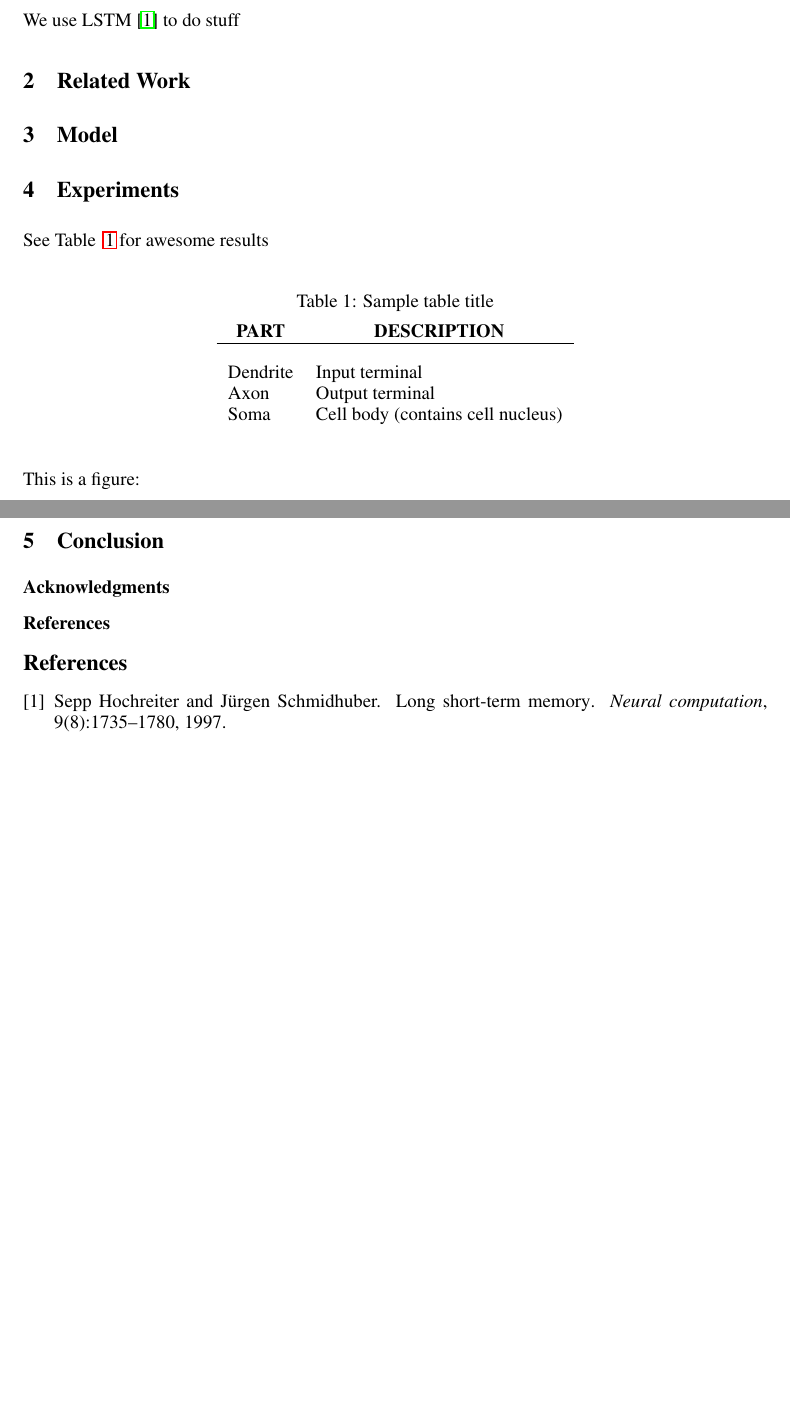
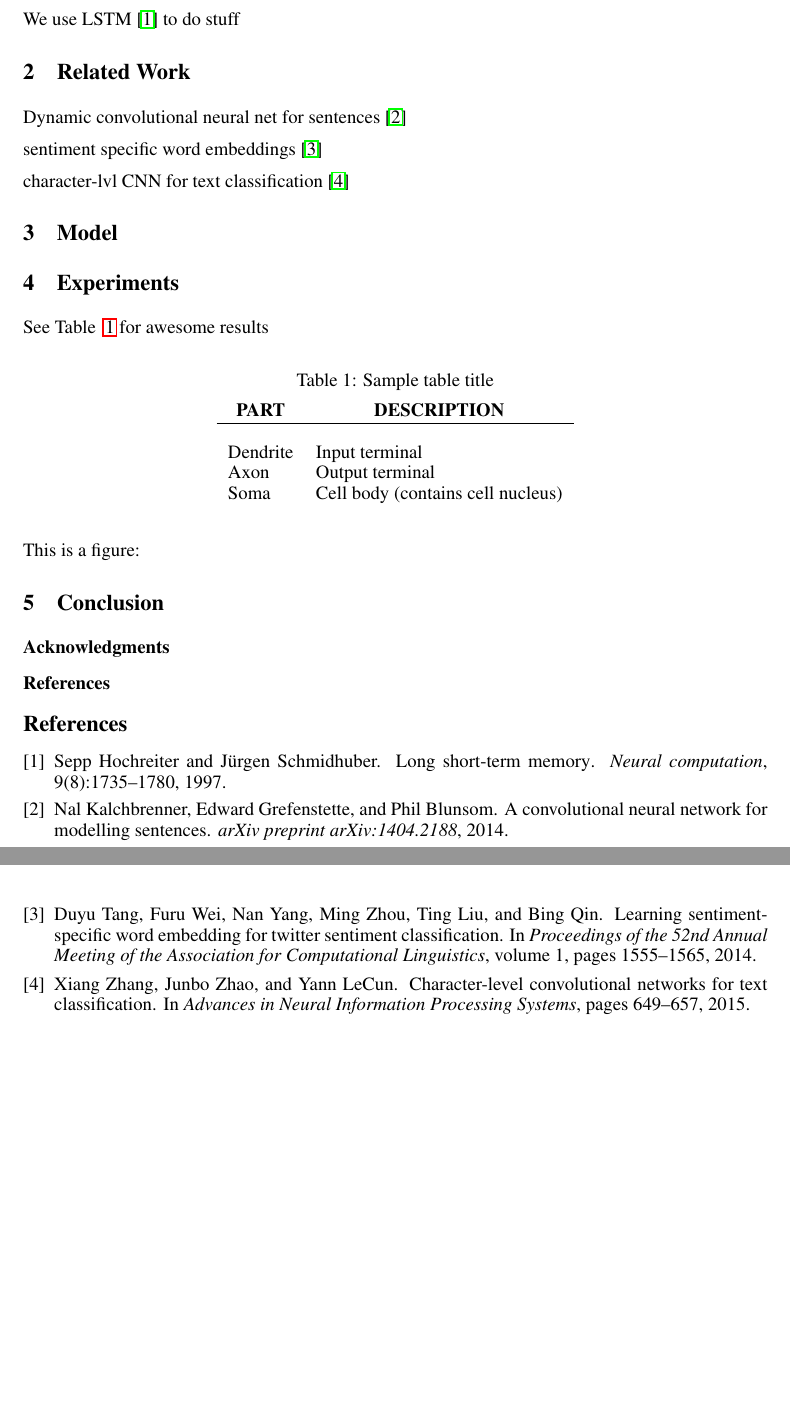
Before and after one commit to umass-semeval/semeval16, a LaTeX paper (paper/paper.tex, which reads paper/paper.bib): two parts of pages 1 and 2 of 2, joined at a grey line, cut so that both start at the same text, the shorter picture padded with empty space. The pictures show the PDF file paper/paper.pdf that the author committed with the source.

Commit message:
add some refs

```diff
--- a/paper/paper.bib
+++ b/paper/paper.bib
@@ -1,3 +1,9 @@
+@article{kalchbrenner2014convolutional,
+author = {Kalchbrenner, Nal and Grefenstette, Edward and Blunsom, Phil},
+journal = {arXiv preprint arXiv:1404.2188},
+title = {{A convolutional neural network for modelling sentences}},
+year = {2014}
+}
 @article{hochreiter1997long,
 author = {Hochreiter, Sepp and Schmidhuber, J{\"{u}}rgen},
 journal = {Neural computation},
@@ -8,3 +14,18 @@ title = {{Long short-term memory}},
 volume = {9},
 year = {1997}
 }
+@inproceedings{tang2014learning,
+author = {Tang, Duyu and Wei, Furu and Yang, Nan and Zhou, Ming and Liu, Ting and Qin, Bing},
+booktitle = {Proceedings of the 52nd Annual Meeting of the Association for Computational Linguistics},
+pages = {1555--1565},
+title = {{Learning sentiment-specific word embedding for twitter sentiment classification}},
+volume = {1},
+year = {2014}
+}
+@inproceedings{zhang2015character,
+author = {Zhang, Xiang and Zhao, Junbo and LeCun, Yann},
+booktitle = {Advances in Neural Information Processing Systems},
+pages = {649--657},
+title = {{Character-level convolutional networks for text classification}},
+year = {2015}
+}
--- a/paper/paper.tex
+++ b/paper/paper.tex
@@ -75,6 +75,14 @@ We use LSTM \cite{hochreiter1997long} to do stuff
 
 \section{Related Work}
 
+Dynamic convolutional neural net for sentences \cite{kalchbrenner2014convolutional}
+
+
+sentiment specific word embeddings \cite{tang2014learning}
+
+
+character-lvl CNN for text classification \cite{zhang2015character}
+
 \section{Model}
 
 \section{Experiments}
```
Also changed, not shown: paper/paper.pdf.
